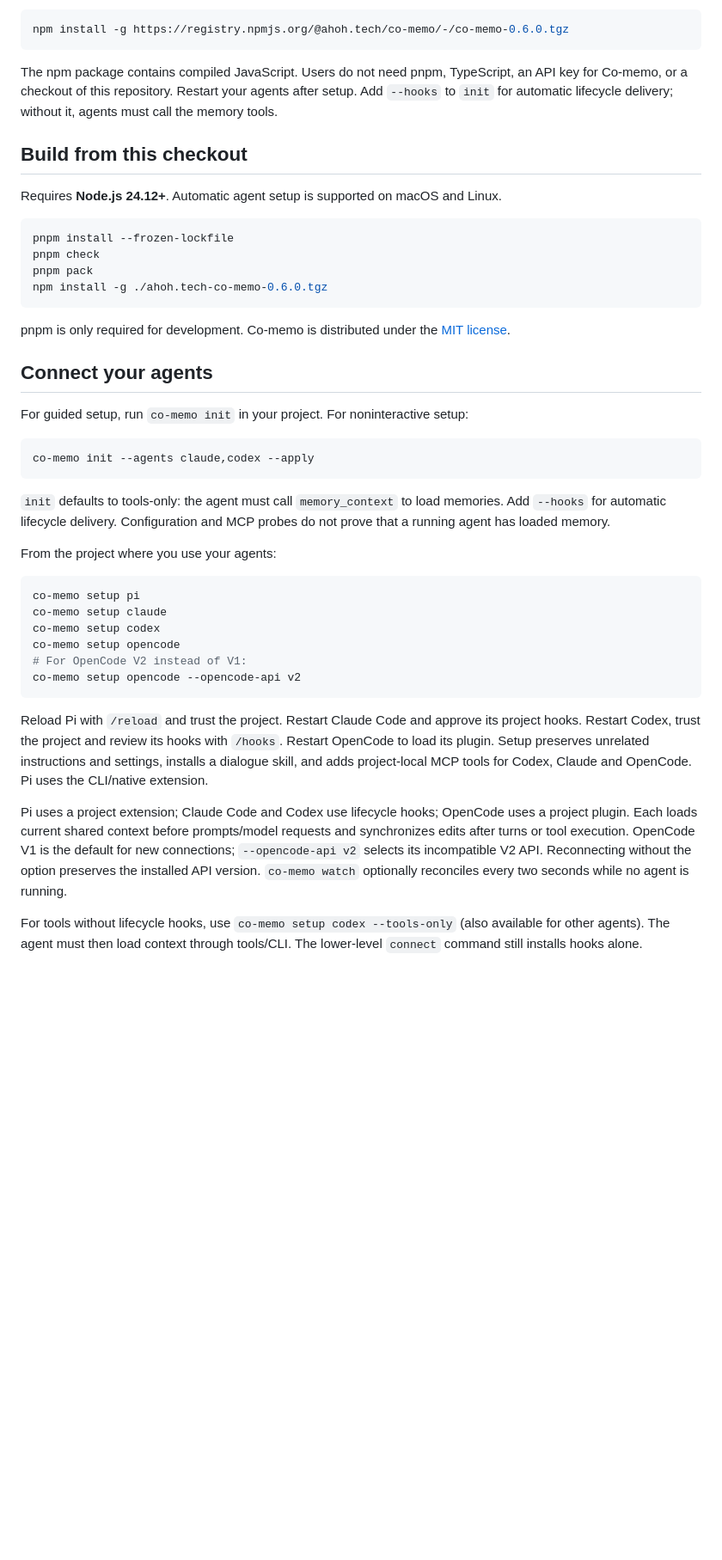
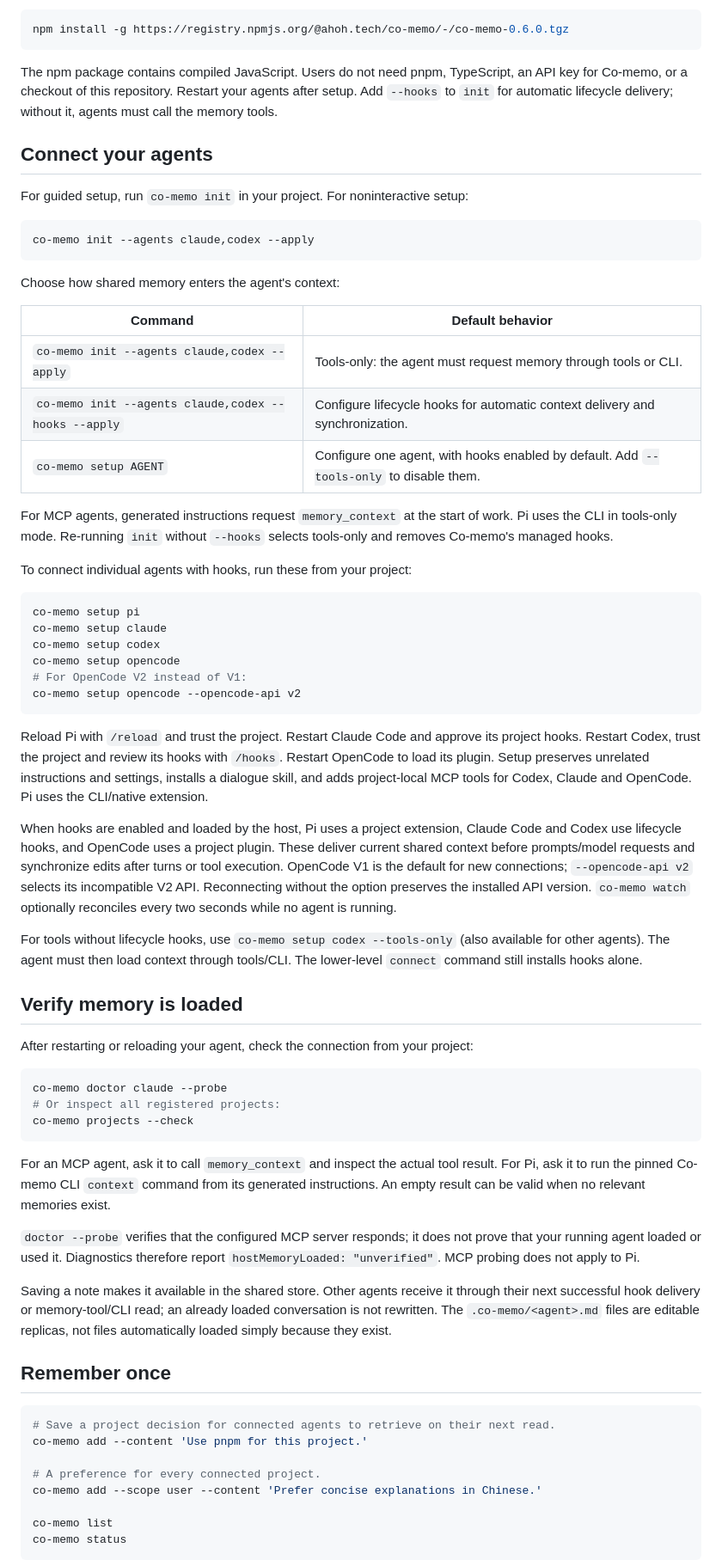
Before and after one commit to its-ahoh/co-memo, a Markdown page: README.md, the part around one of its changes. Shown at 86% size. Drawn GitHub-style; blank space fills up the shorter version.

Commit message:
docs: refresh README setup and memory lifecycle guidance (#6)
Co-authored-by: its-ahoh <262815948+its-ahoh@users.noreply.github.com>

````diff
--- a/README.md
+++ b/README.md
@@ -30,19 +28,6 @@ npm install -g https://registry.npmjs.org/@ahoh.tech/co-memo/-/co-memo-0.6.0.tgz
 
 The npm package contains compiled JavaScript. Users do not need pnpm, TypeScript, an API key for Co-memo, or a checkout of this repository. Restart your agents after setup. Add `--hooks` to `init` for automatic lifecycle delivery; without it, agents must call the memory tools.
 
-## Build from this checkout
-
-Requires **Node.js 24.12+**. Automatic agent setup is supported on macOS and Linux.
-
-```sh
-pnpm install --frozen-lockfile
-pnpm check
-pnpm pack
-npm install -g ./ahoh.tech-co-memo-0.6.0.tgz
-```
-
-pnpm is only required for development. Co-memo is distributed under the [MIT license](LICENSE).
-
 ## Connect your agents
 
 For guided setup, run `co-memo init` in your project. For noninteractive setup:
@@ -51,9 +36,17 @@ For guided setup, run `co-memo init` in your project. For noninteractive setup:
 co-memo init --agents claude,codex --apply
 ```
 
-`init` defaults to tools-only: the agent must call `memory_context` to load memories. Add `--hooks` for automatic lifecycle delivery. Configuration and MCP probes do not prove that a running agent has loaded memory.
+Choose how shared memory enters the agent's context:
 
-From the project where you use your agents:
+| Command                                              | Default behavior                                                                        |
+| ---------------------------------------------------- | --------------------------------------------------------------------------------------- |
+| `co-memo init --agents claude,codex --apply`         | Tools-only: the agent must request memory through tools or CLI.                         |
+| `co-memo init --agents claude,codex --hooks --apply` | Configure lifecycle hooks for automatic context delivery and synchronization.           |
+| `co-memo setup AGENT`                                | Configure one agent, with hooks enabled by default. Add `--tools-only` to disable them. |
+
+For MCP agents, generated instructions request `memory_context` at the start of work. Pi uses the CLI in tools-only mode. Re-running `init` without `--hooks` selects tools-only and removes Co-memo's managed hooks.
+
+To connect individual agents with hooks, run these from your project:
 
 ```sh
 co-memo setup pi
@@ -66,6 +59,36 @@ co-memo setup opencode --opencode-api v2
 
 Reload Pi with `/reload` and trust the project. Restart Claude Code and approve its project hooks. Restart Codex, trust the project and review its hooks with `/hooks`. Restart OpenCode to load its plugin. Setup preserves unrelated instructions and settings, installs a dialogue skill, and adds project-local MCP tools for Codex, Claude and OpenCode. Pi uses the CLI/native extension.
 
-Pi uses a project extension; Claude Code and Codex use lifecycle hooks; OpenCode uses a project plugin. Each loads current shared context before prompts/model requests and synchronizes edits after turns or tool execution. OpenCode V1 is the default for new connections; `--opencode-api v2` selects its incompatible V2 API. Reconnecting without the option preserves the installed API version. `co-memo watch` optionally reconciles every two seconds while no agent is running.
+When hooks are enabled and loaded by the host, Pi uses a project extension, Claude Code and Codex use lifecycle hooks, and OpenCode uses a project plugin. These deliver current shared context before prompts/model requests and synchronize edits after turns or tool execution. OpenCode V1 is the default for new connections; `--opencode-api v2` selects its incompatible V2 API. Reconnecting without the option preserves the installed API version. `co-memo watch` optionally reconciles every two seconds while no agent is running.
 
 For tools without lifecycle hooks, use `co-memo setup codex --tools-only` (also available for other agents). The agent must then load context through tools/CLI. The lower-level `connect` command still installs hooks alone.
+
+## Verify memory is loaded
+
+After restarting or reloading your agent, check the connection from your project:
+
+```sh
+co-memo doctor claude --probe
+# Or inspect all registered projects:
+co-memo projects --check
+```
+
+For an MCP agent, ask it to call `memory_context` and inspect the actual tool result. For Pi, ask it to run the pinned Co-memo CLI `context` command from its generated instructions. An empty result can be valid when no relevant memories exist.
+
+`doctor --probe` verifies that the configured MCP server responds; it does not prove that your running agent loaded or used it. Diagnostics therefore report `hostMemoryLoaded: "unverified"`. MCP probing does not apply to Pi.
+
+Saving a note makes it available in the shared store. Other agents receive it through their next successful hook delivery or memory-tool/CLI read; an already loaded conversation is not rewritten. The `.co-memo/<agent>.md` files are editable replicas, not files automatically loaded simply because they exist.
+
+## Remember once
+
+```sh
+# Save a project decision for connected agents to retrieve on their next read.
+co-memo add --content 'Use pnpm for this project.'
+
+# A preference for every connected project.
+co-memo add --scope user --content 'Prefer concise explanations in Chinese.'
+
+co-memo list
+co-memo status
+```
+
````
Also changed, not shown: other parts of README.md (+56 -25 lines).
